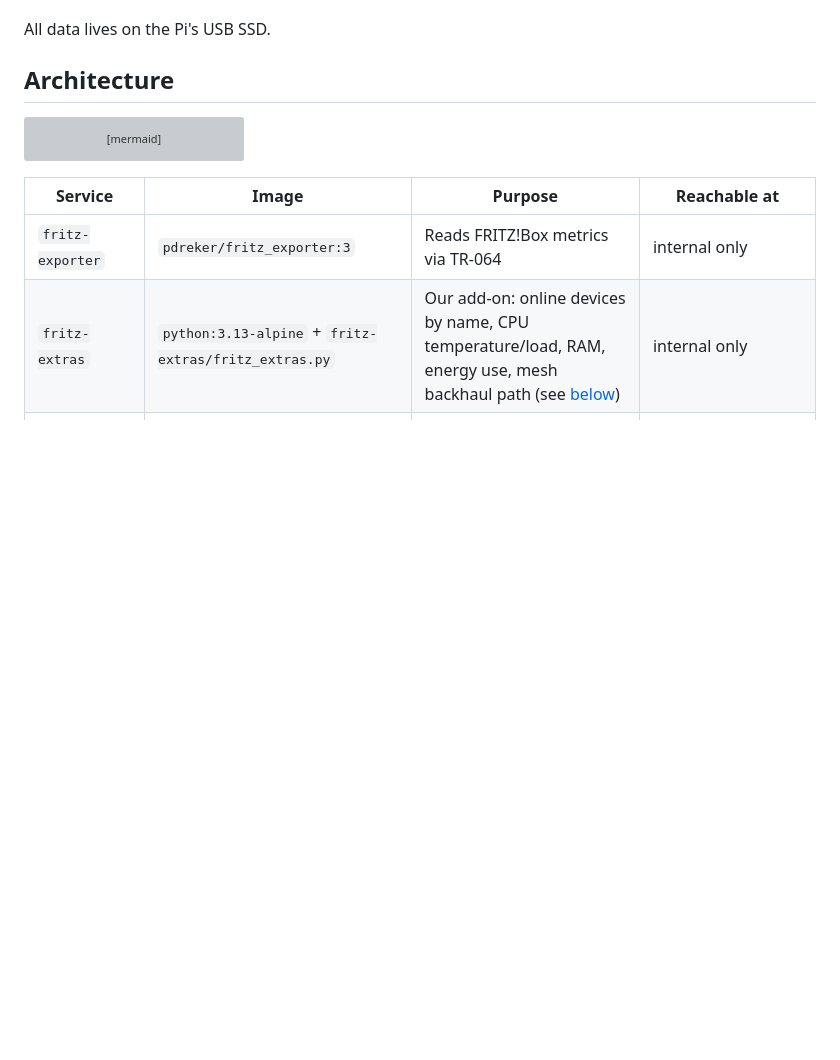
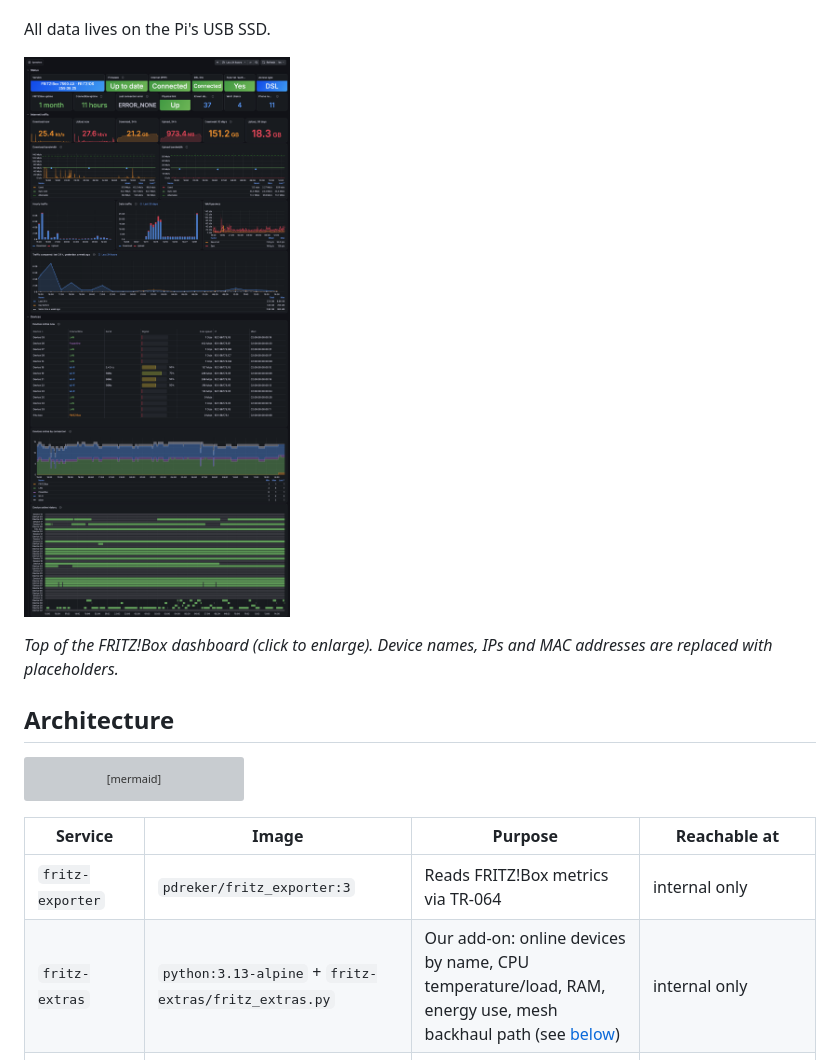
Before and after one commit to mateuszalmannai/fritz-monitoring, a Markdown page: README.md, the part around the change. GitHub-like rendering; pictures changed too: docs/fritzbox-dashboard.png (added); blank space fills up the shorter version; grey boxes are pictures that could not be loaded.

Commit message:
README: add a screenshot of the FRITZ!Box dashboard
Device names, IPs and MACs were replaced with placeholders in Grafana's
query responses before rendering.

Co-Authored-By: Claude Opus 5.5 <noreply@anthropic.com>

```diff
--- a/README.md
+++ b/README.md
@@ -15,6 +15,10 @@ A Docker Compose stack on a Raspberry Pi that:
 - **backs itself up** nightly to the Synology NAS (restic).
 
 All data lives on the Pi's USB SSD.
+
+<a href="docs/fritzbox-dashboard.png"><img src="docs/fritzbox-dashboard.png" width="800" alt="FRITZ!Box dashboard in Grafana: status, internet traffic and devices online"></a>
+
+*Top of the FRITZ!Box dashboard (click to enlarge). Device names, IPs and MAC addresses are replaced with placeholders.*
 
 ## Architecture
 
```
